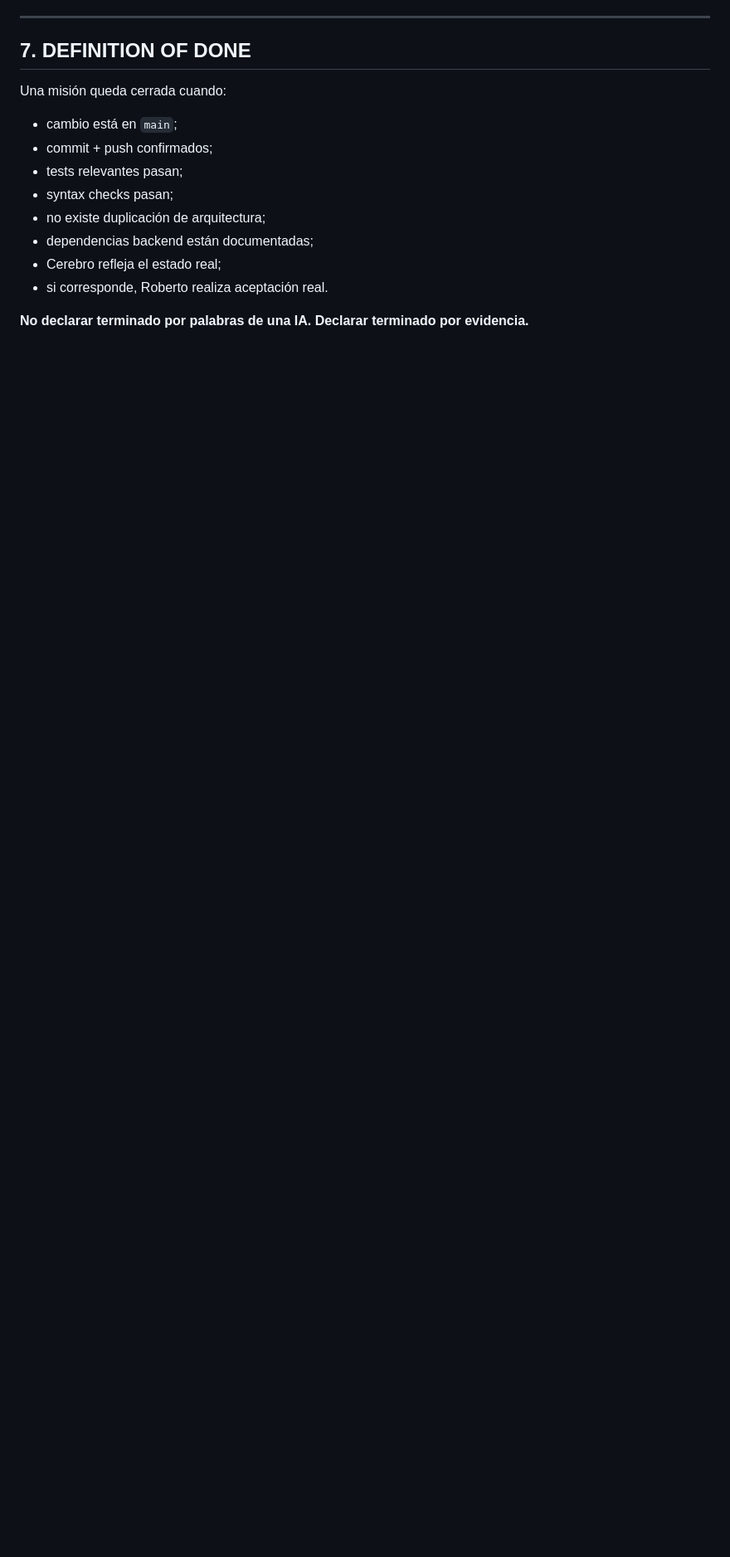
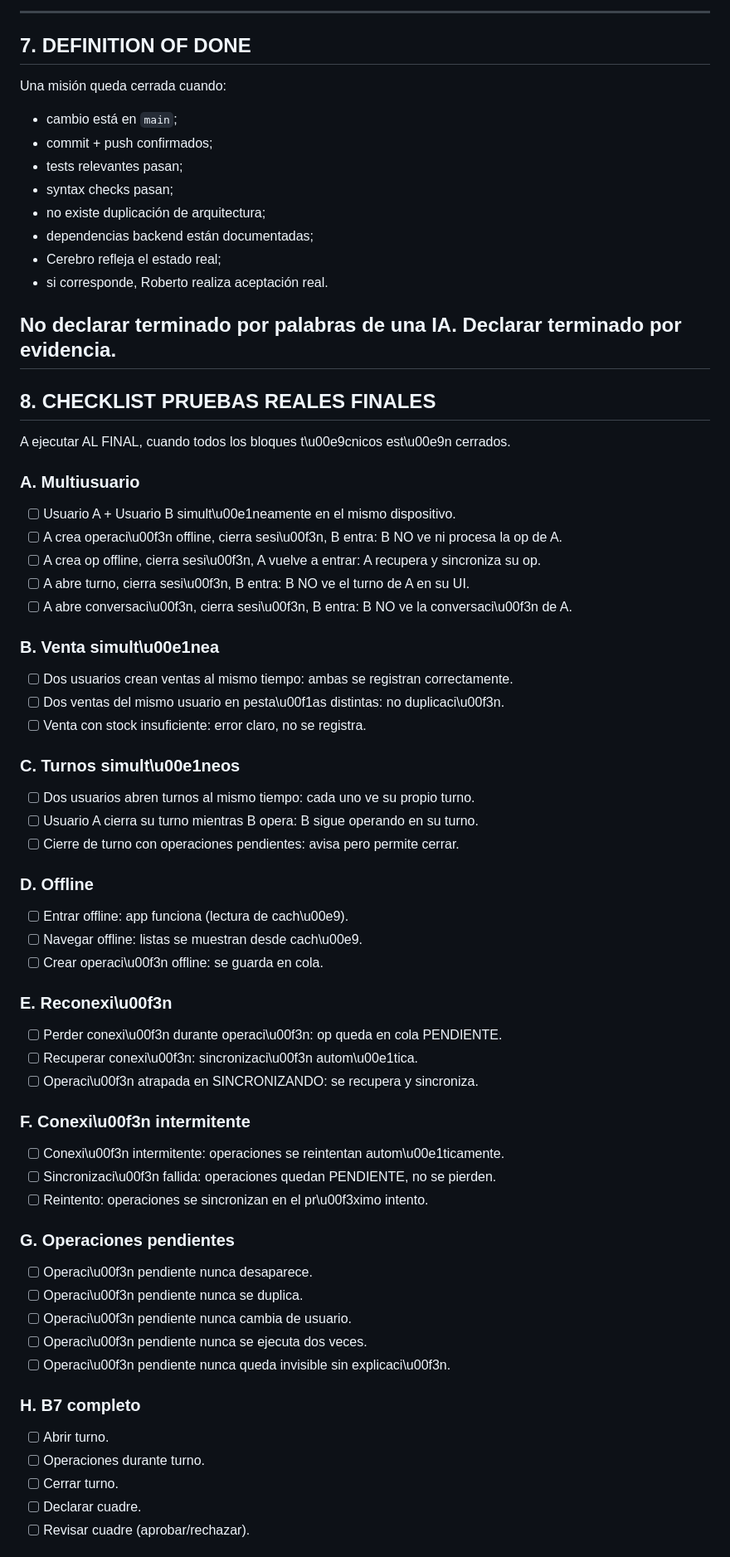
Before and after one commit to Robvg9/battlecruiser, a Markdown page: BATTLECRUISER_CEREBRO.md, the part around one of its changes. Shown at 83% size. Drawn GitHub-style; blank space fills up the shorter version.

```diff
--- a/BATTLECRUISER_CEREBRO.md
+++ b/BATTLECRUISER_CEREBRO.md
@@ -144,3 +144,55 @@ Una misión queda cerrada cuando:
 - si corresponde, Roberto realiza aceptación real.
 
 **No declarar terminado por palabras de una IA. Declarar terminado por evidencia.**
+---
+
+## 8. CHECKLIST PRUEBAS REALES FINALES
+
+A ejecutar AL FINAL, cuando todos los bloques t\u00e9cnicos est\u00e9n cerrados.
+
+### A. Multiusuario
+- [ ] Usuario A + Usuario B simult\u00e1neamente en el mismo dispositivo.
+- [ ] A crea operaci\u00f3n offline, cierra sesi\u00f3n, B entra: B NO ve ni procesa la op de A.
+- [ ] A crea op offline, cierra sesi\u00f3n, A vuelve a entrar: A recupera y sincroniza su op.
+- [ ] A abre turno, cierra sesi\u00f3n, B entra: B NO ve el turno de A en su UI.
+- [ ] A abre conversaci\u00f3n, cierra sesi\u00f3n, B entra: B NO ve la conversaci\u00f3n de A.
+
+### B. Venta simult\u00e1nea
+- [ ] Dos usuarios crean ventas al mismo tiempo: ambas se registran correctamente.
+- [ ] Dos ventas del mismo usuario en pesta\u00f1as distintas: no duplicaci\u00f3n.
+- [ ] Venta con stock insuficiente: error claro, no se registra.
+
+### C. Turnos simult\u00e1neos
+- [ ] Dos usuarios abren turnos al mismo tiempo: cada uno ve su propio turno.
+- [ ] Usuario A cierra su turno mientras B opera: B sigue operando en su turno.
+- [ ] Cierre de turno con operaciones pendientes: avisa pero permite cerrar.
+
+### D. Offline
+- [ ] Entrar offline: app funciona (lectura de cach\u00e9).
+- [ ] Navegar offline: listas se muestran desde cach\u00e9.
+- [ ] Crear operaci\u00f3n offline: se guarda en cola.
+
+### E. Reconexi\u00f3n
+- [ ] Perder conexi\u00f3n durante operaci\u00f3n: op queda en cola PENDIENTE.
+- [ ] Recuperar conexi\u00f3n: sincronizaci\u00f3n autom\u00e1tica.
+- [ ] Operaci\u00f3n atrapada en SINCRONIZANDO: se recupera y sincroniza.
+
+### F. Conexi\u00f3n intermitente
+- [ ] Conexi\u00f3n intermitente: operaciones se reintentan autom\u00e1ticamente.
+- [ ] Sincronizaci\u00f3n fallida: operaciones quedan PENDIENTE, no se pierden.
+- [ ] Reintento: operaciones se sincronizan en el pr\u00f3ximo intento.
+
+### G. Operaciones pendientes
+- [ ] Operaci\u00f3n pendiente nunca desaparece.
+- [ ] Operaci\u00f3n pendiente nunca se duplica.
+- [ ] Operaci\u00f3n pendiente nunca cambia de usuario.
+- [ ] Operaci\u00f3n pendiente nunca se ejecuta dos veces.
+- [ ] Operaci\u00f3n pendiente nunca queda invisible sin explicaci\u00f3n.
+
+### H. B7 completo
+- [ ] Abrir turno.
+- [ ] Operaciones durante turno.
+- [ ] Cerrar turno.
+- [ ] Declarar cuadre.
+- [ ] Revisar cuadre (aprobar/rechazar).
+
```
Also changed, not shown: other parts of BATTLECRUISER_CEREBRO.md (+45 -0 lines).
